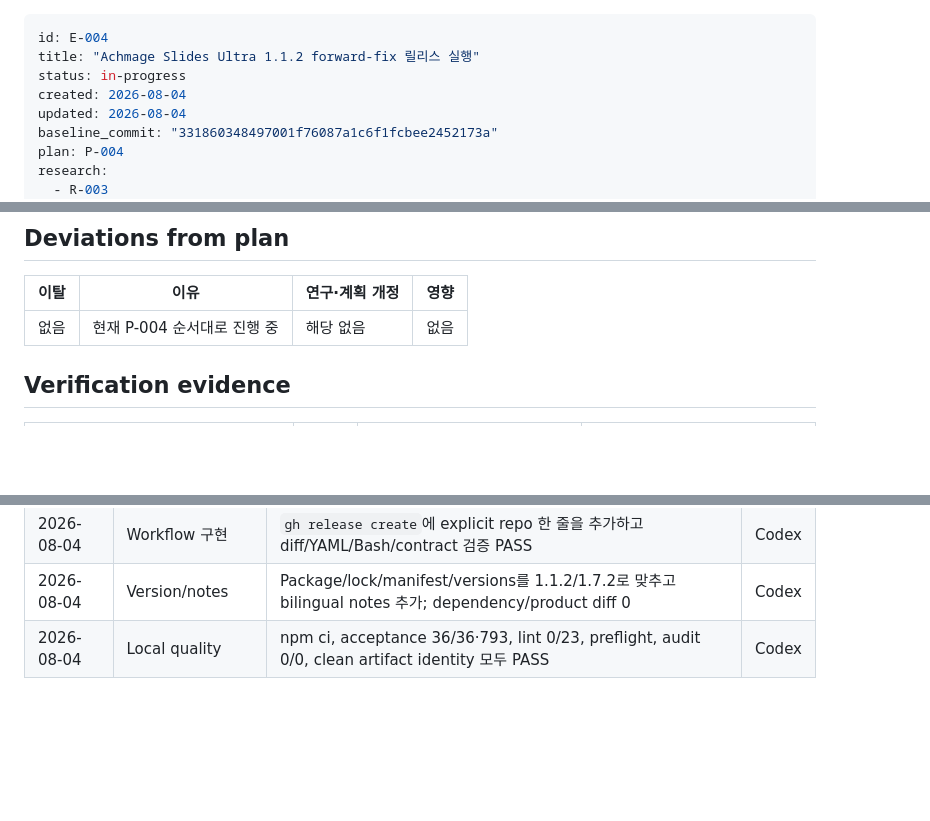
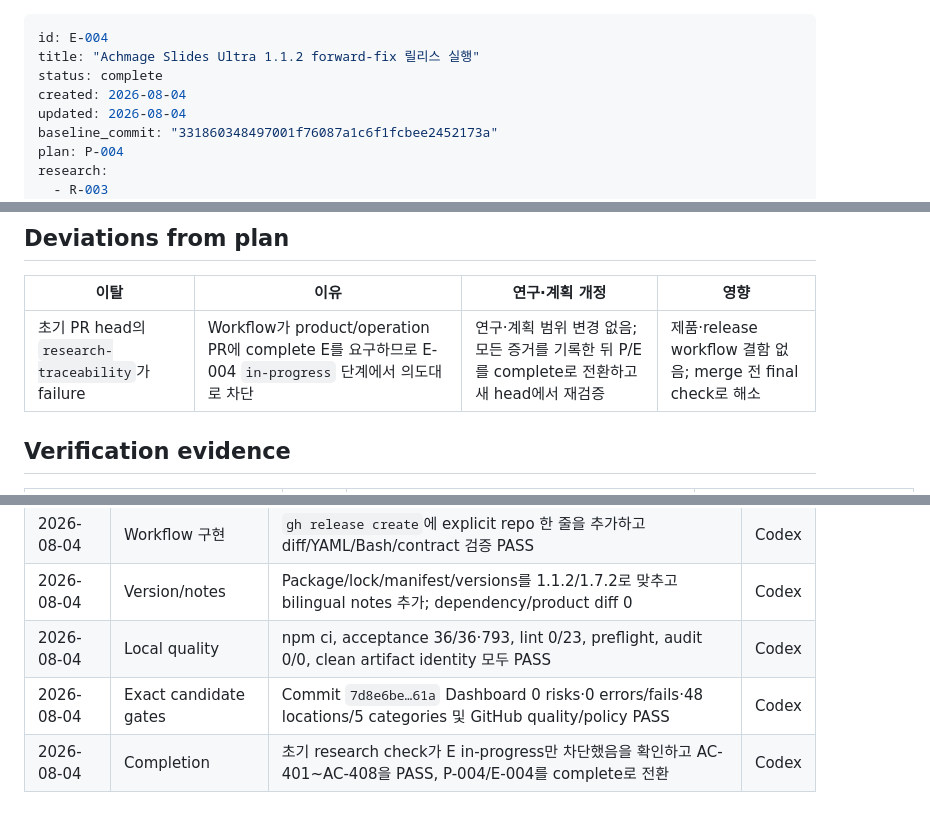
Before and after one commit to laguna821/achmage-slides-ultra, a Markdown page: docs/execution/E-004.md, 3 parts joined by grey strips. Rendered like a GitHub page; blank space fills up the shorter version.

```diff
--- a/docs/execution/E-004.md
+++ b/docs/execution/E-004.md
@@ -1,7 +1,7 @@
 ---
 id: E-004
 title: "Achmage Slides Ultra 1.1.2 forward-fix 릴리스 실행"
-status: in-progress
+status: complete
 created: 2026-08-04
 updated: 2026-08-04
 baseline_commit: "331860348497001f76087a1c6f1fcbee2452173a"
@@ -47,7 +47,7 @@ research:
 
 | 이탈 | 이유 | 연구·계획 개정 | 영향 |
 |---|---|---|---|
-| 없음 | 현재 P-004 순서대로 진행 중 | 해당 없음 | 없음 |
+| 초기 PR head의 `research-traceability`가 failure | Workflow가 product/operation PR에 complete E를 요구하므로 E-004 `in-progress` 단계에서 의도대로 차단 | 연구·계획 범위 변경 없음; 모든 증거를 기록한 뒤 P/E를 complete로 전환하고 새 head에서 재검증 | 제품·release workflow 결함 없음; merge 전 final check로 해소 |
 
 ## Verification evidence
 
@@ -104,3 +110,5 @@ research:
 | 2026-08-04 | Workflow 구현 | `gh release create`에 explicit repo 한 줄을 추가하고 diff/YAML/Bash/contract 검증 PASS | Codex |
 | 2026-08-04 | Version/notes | Package/lock/manifest/versions를 1.1.2/1.7.2로 맞추고 bilingual notes 추가; dependency/product diff 0 | Codex |
 | 2026-08-04 | Local quality | npm ci, acceptance 36/36·793, lint 0/23, preflight, audit 0/0, clean artifact identity 모두 PASS | Codex |
+| 2026-08-04 | Exact candidate gates | Commit `7d8e6be…61a` Dashboard 0 risks·0 errors/fails·48 locations/5 categories 및 GitHub quality/policy PASS | Codex |
+| 2026-08-04 | Completion | 초기 research check가 E in-progress만 차단했음을 확인하고 AC-401~AC-408을 PASS, P-004/E-004를 complete로 전환 | Codex |
```
Also changed, not shown: other parts of docs/execution/E-004.md (+12 -6 lines), docs/plans/P-004.md (+2 -1 lines), 1 other file.
